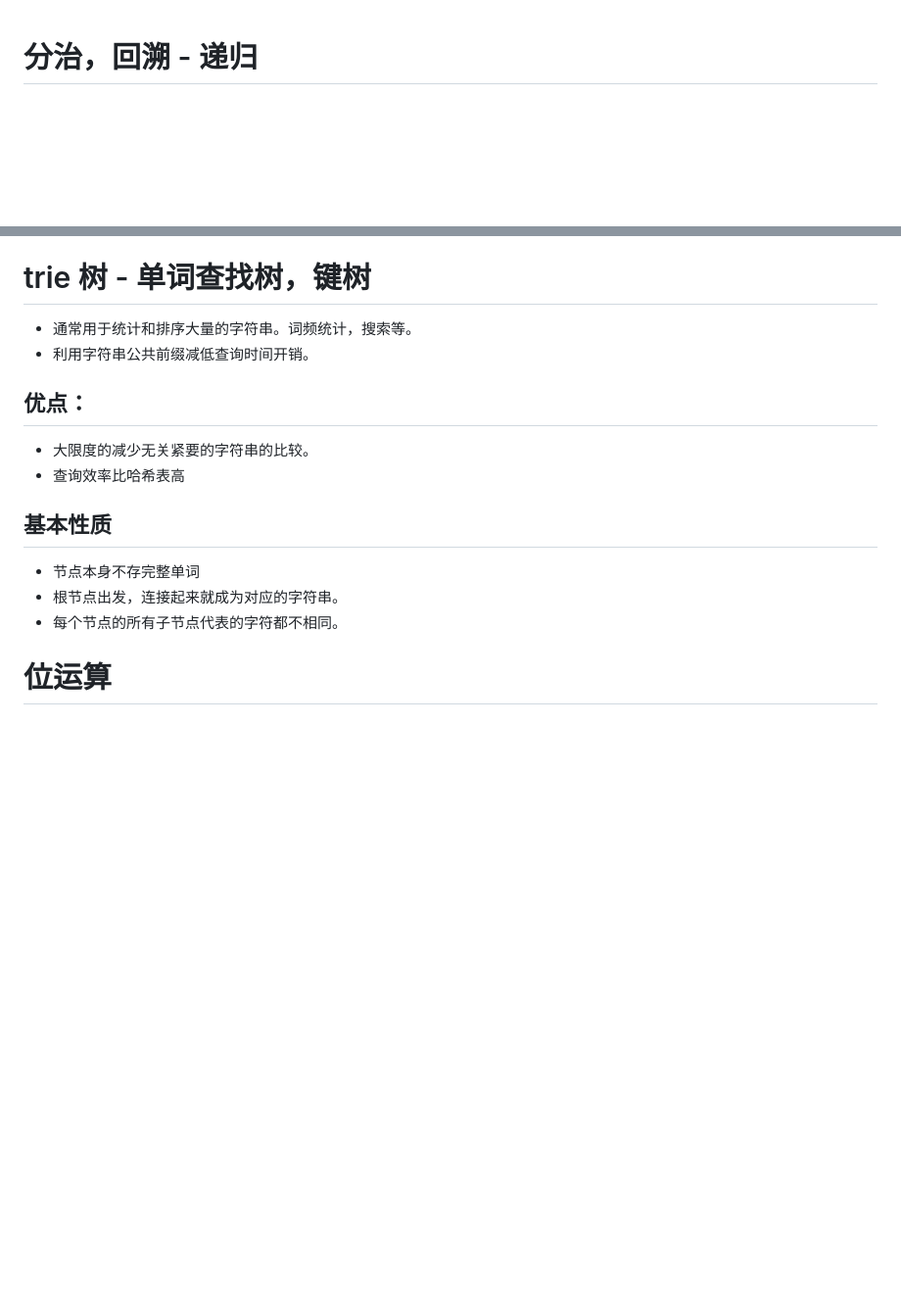
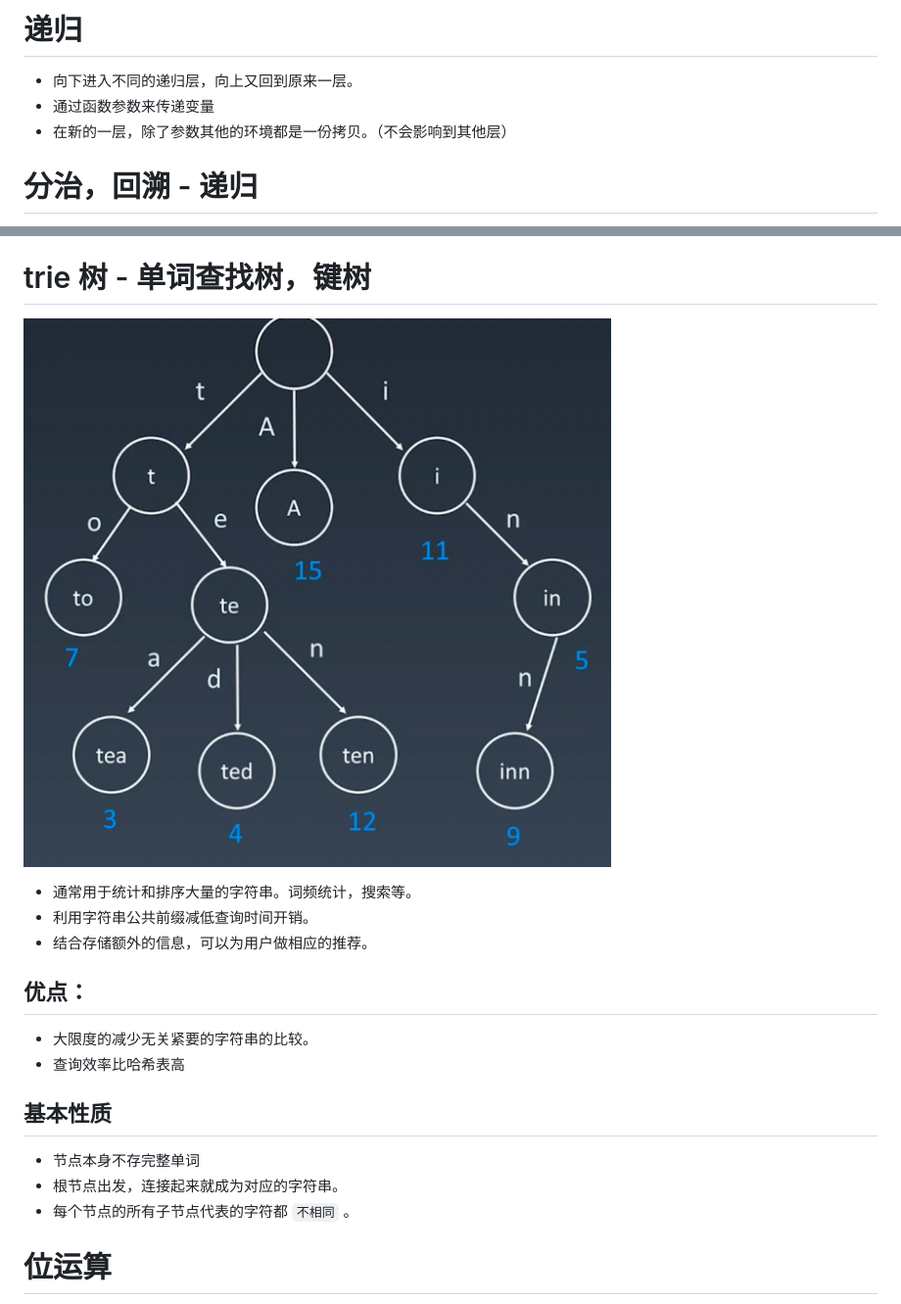
Before and after one commit to Jess-2021/Jess.github.io, a Markdown page: 算法/算法.md, 2 parts joined by grey strips. Shown: that part at 98% size. Drawn GitHub-style; pictures changed too: image/721663666653_.pic.jpg (added); blank space fills up the shorter version.

```diff
--- a/算法/算法.md
+++ b/算法/算法.md
@@ -1,3 +1,9 @@
+# 递归
+- 向下进入不同的递归层，向上又回到原来一层。
+- 通过函数参数来传递变量
+- 在新的一层，除了参数其他的环境都是一份拷贝。（不会影响到其他层）
+
+
 # 分治，回溯 - 递归
 - 本质还是递归 - 最近重复性。
 
@@ -60,16 +66,19 @@
 
 
 # trie 树 - 单词查找树，键树
+![](/image/721663666653_.pic.jpg)
 - 通常用于统计和排序大量的字符串。词频统计，搜索等。
 - 利用字符串公共前缀减低查询时间开销。
+- 结合存储额外的信息，可以为用户做相应的推荐。
+
 ## 优点：
-  - 大限度的减少无关紧要的字符串的比较。
-  - 查询效率比哈希表高
+- 大限度的减少无关紧要的字符串的比较。
+- 查询效率比哈希表高
 
 ## 基本性质
 - 节点本身不存完整单词
 - 根节点出发，连接起来就成为对应的字符串。
-- 每个节点的所有子节点代表的字符都不相同。
+- 每个节点的所有子节点代表的字符都 `不相同` 。
 
 # 位运算
 ![](/image/4691ab28d21a9878ded6675736ddda6.png)
```
Also changed, not shown: 算法/sort/index.md (added, +17 -0 lines), 算法/一维数据结构.md (+22 -4 lines), 算法/二维数据结构.md (+7 -5 lines), image/711663657007_.pic.jpg (added), 3 other files.
